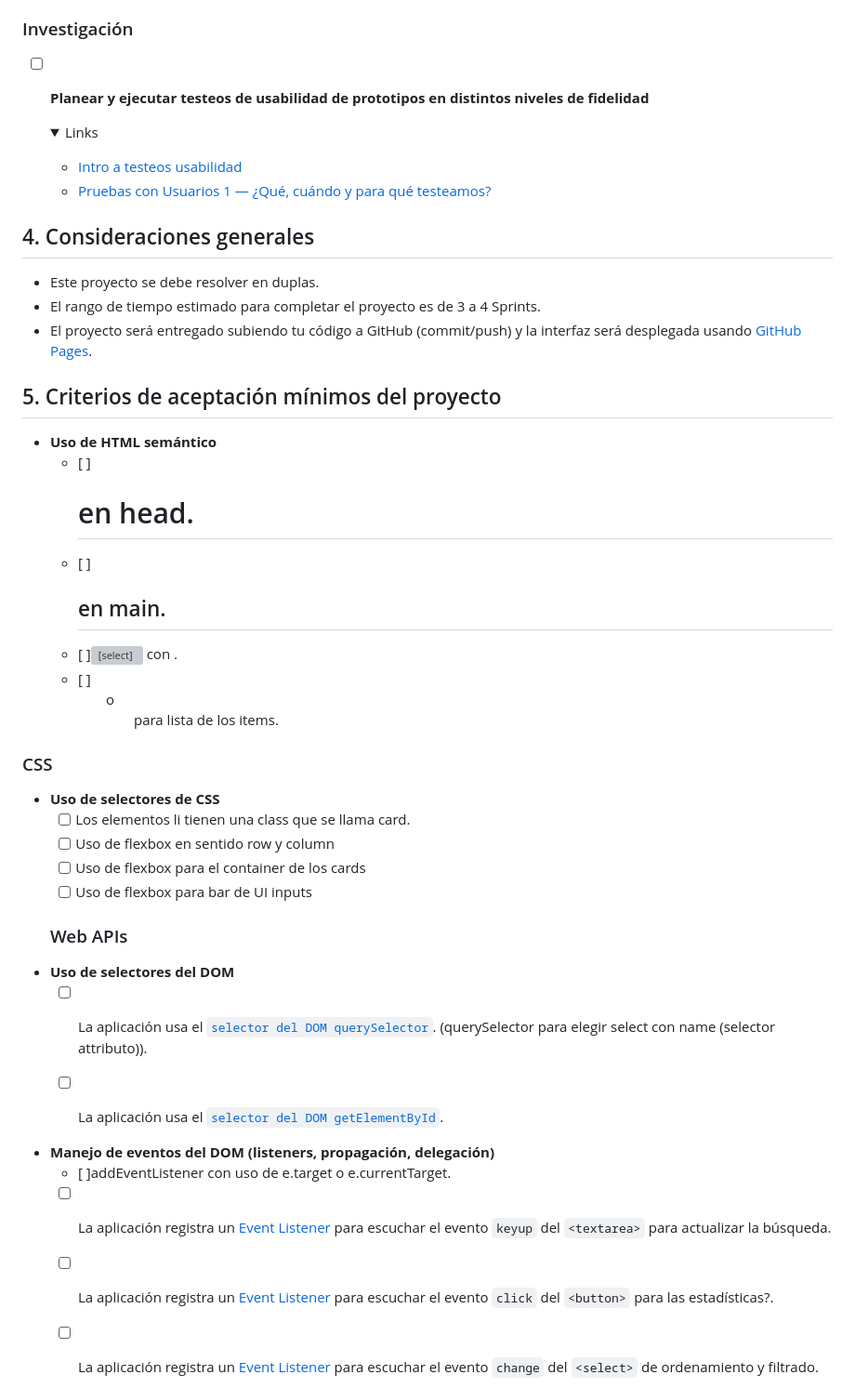
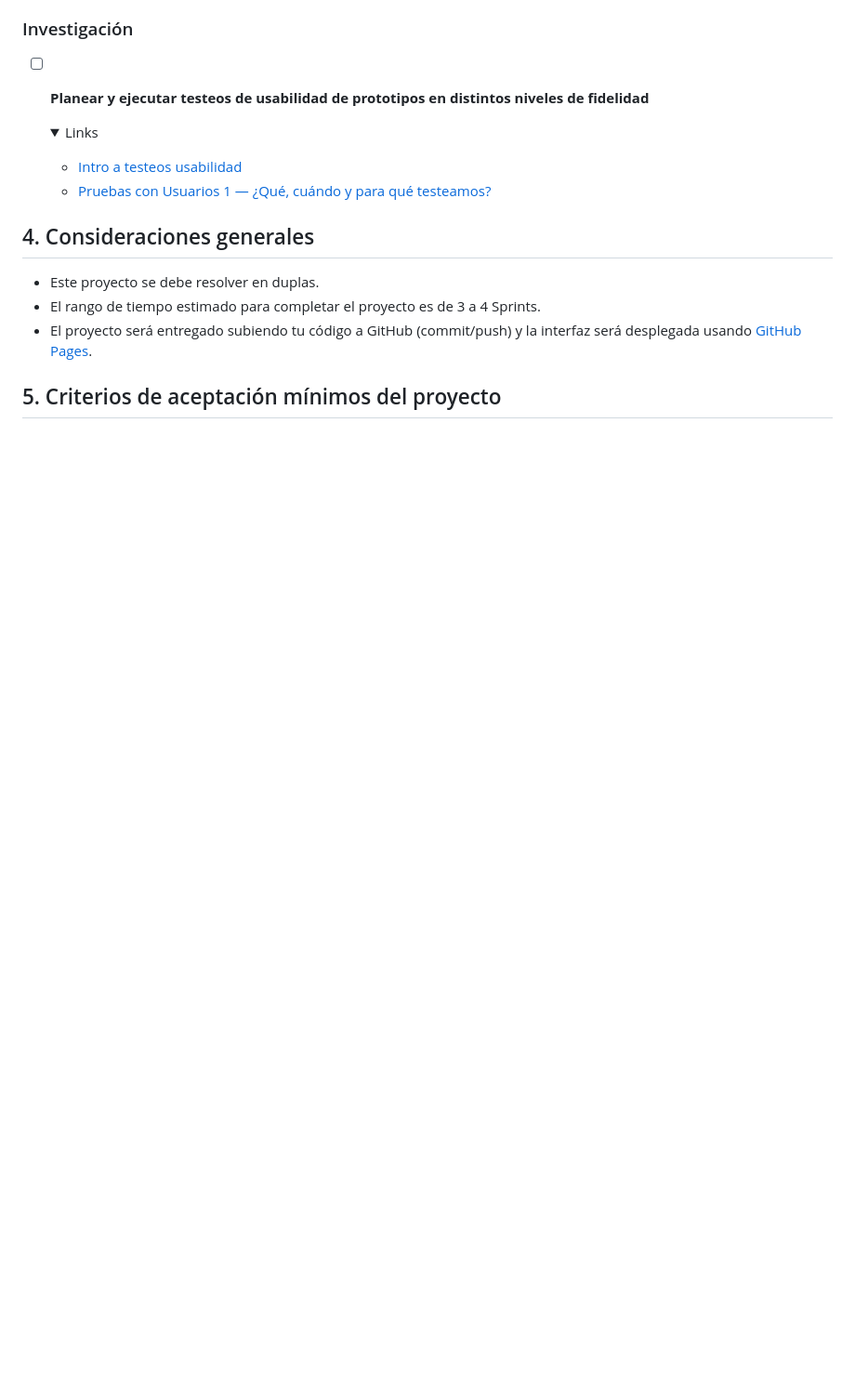
Before and after one commit to DeysiVergara/DEV-999-data-lovers, a Markdown page: README.md, the part around the change printed below. Shown: that part at 93% size. Drawn GitHub-style; folded sections open; blank space fills up the shorter version; grey boxes are pictures that could not be loaded.

```diff
--- a/README.md
+++ b/README.md
@@ -288,39 +288,3 @@ Reflexiona y luego marca los objetivos que has llegado a entender y aplicar en t
   interfaz será desplegada usando [GitHub Pages](https://pages.github.com/).
 
 ## 5. Criterios de aceptación mínimos del proyecto
-- **Uso de HTML semántico**
-  - [ ]<h1> en head.
-  - [ ]<h2> en main.
-  - [ ]<select> con <label>.
-  - [ ]<ul> o <ol> para lista de los items.
-### CSS
-
-- **Uso de selectores de CSS**
-  - [ ] Los elementos li tienen una class que se llama card.
-  - [ ] Uso de flexbox en sentido row y column
-  - [ ] Uso de flexbox para el container de los cards
-  - [ ] Uso de flexbox para bar de UI inputs
-
-  ### Web APIs
-
-* **Uso de selectores del DOM**
-  - [ ] La aplicación usa el
-  [`selector del DOM querySelector`](https://developer.mozilla.org/en-US/docs/Web/API/Document/querySelector). (querySelector para elegir select con name (selector attributo)).
-
-  - [ ] La aplicación usa el
-  [`selector del DOM getElementById`](https://developer.mozilla.org/en-US/docs/Web/API/Document/getElementById).
-
-* **Manejo de eventos del DOM (listeners, propagación, delegación)**
-  - [ ]addEventListener con uso de e.target o e.currentTarget.
-  - [ ] La aplicación registra un
-  [Event Listener](https://developer.mozilla.org/en/docs/Web/API/EventTarget/addEventListener)
-  para escuchar el evento `keyup` del `<textarea>` para actualizar la búsqueda.
-
-  - [ ] La aplicación registra un
-  [Event Listener](https://developer.mozilla.org/en/docs/Web/API/EventTarget/addEventListener)
-  para escuchar el evento `click` del `<button>` para las estadísticas?.
-
-  - [ ] La aplicación registra un
-  [Event Listener](https://developer.mozilla.org/en/docs/Web/API/EventTarget/addEventListener)
-  para escuchar el evento `change` del `<select>` de ordenamiento y filtrado.
-
```
Also changed, not shown: other parts of README.md (+0 -99 lines).
